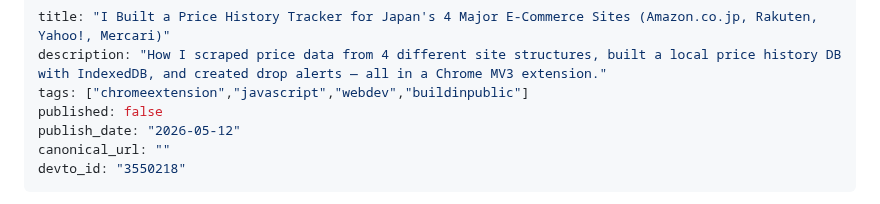
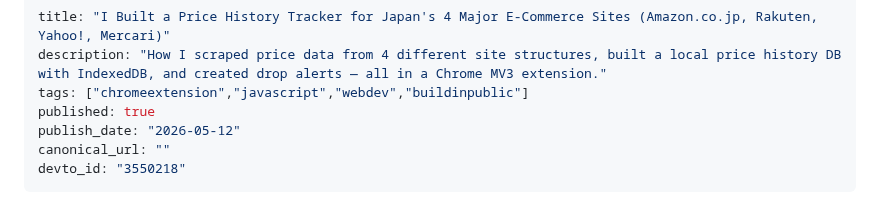
Before and after one commit to ktg0215/s-hub, a Markdown page: dev-to/articles/pricepulse-jp.md, the part around the change. GitHub-like rendering.

Commit message:
chore: update Dev.to article frontmatter (devto_id/published)

```diff
--- a/dev-to/articles/pricepulse-jp.md
+++ b/dev-to/articles/pricepulse-jp.md
@@ -2,7 +2,7 @@
 title: "I Built a Price History Tracker for Japan's 4 Major E-Commerce Sites (Amazon.co.jp, Rakuten, Yahoo!, Mercari)"
 description: "How I scraped price data from 4 different site structures, built a local price history DB with IndexedDB, and created drop alerts — all in a Chrome MV3 extension."
 tags: ["chromeextension","javascript","webdev","buildinpublic"]
-published: false
+published: true
 publish_date: "2026-05-12"
 canonical_url: ""
 devto_id: "3550218"
```
